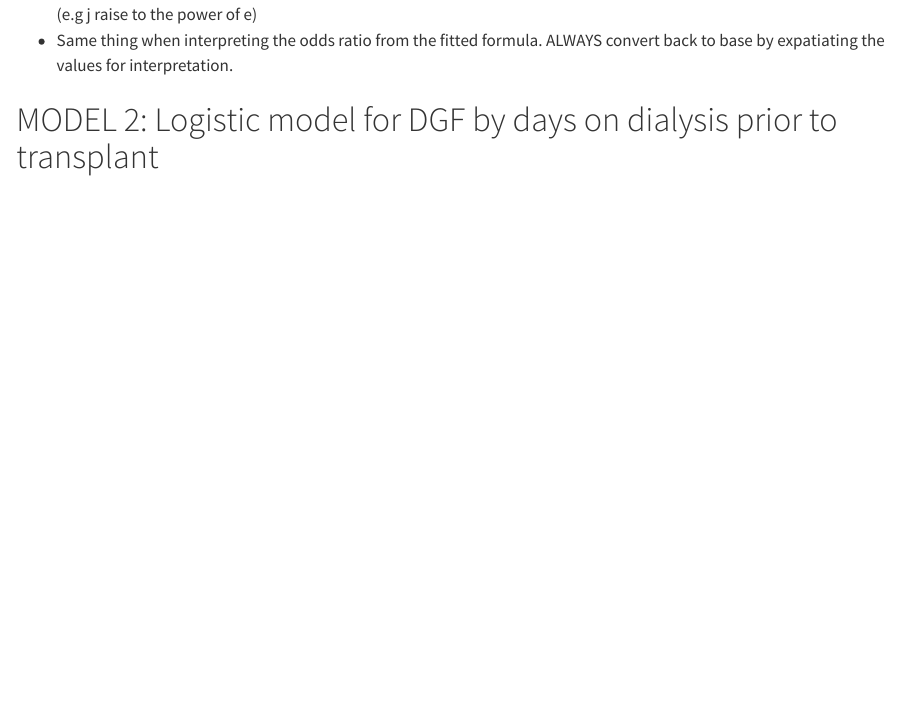
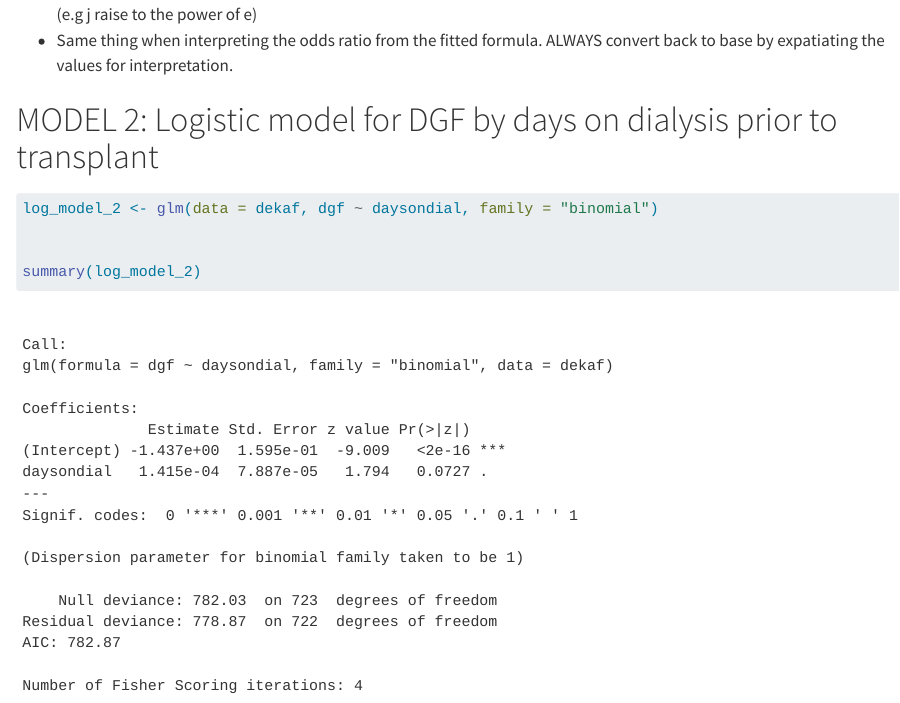
Before and after one commit to torra034-svg/biostats, a Quarto document (Biostats 2/Homework/LOGISTIC REGRESSION.qmd): the page in a window 1100 px wide, from 16890 px down. Rendered offline with R 4.5, knitr and Pandoc in place of Quarto, with nearby package versions; some code elsewhere in the file could not run offline.

Commit message:
end of model 2

````diff
--- a/Biostats 2/Homework/LOGISTIC REGRESSION.qmd
+++ b/Biostats 2/Homework/LOGISTIC REGRESSION.qmd
@@ -66,3 +66,11 @@ log model note: To run a logistic regression in R, use the glm() function and ma
 -   Same thing when interpreting the odds ratio from the fitted formula. ALWAYS convert back to base by expatiating the values for interpretation.
 
 # MODEL 2: Logistic model for DGF by days on dialysis prior to transplant
+
+```{r logistic regresion model - DGF by days on dialysis}
+
+log_model_2 <- glm(data = dekaf, dgf ~ daysondial, family = "binomial")
+
+
+summary(log_model_2)
+```
````
Also changed, not shown: 1 other file.
